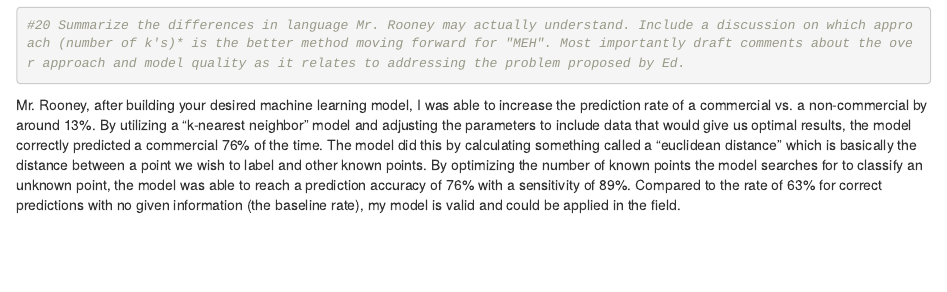
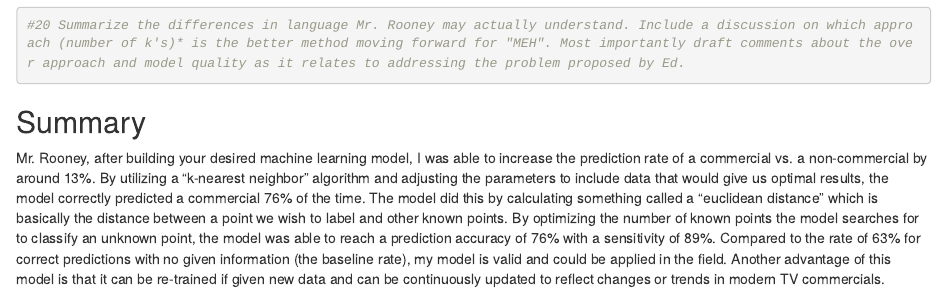
Before and after one commit to asd4bt/kNNLab, an R Markdown document (knn_lab_alden.Rmd): the page in a window 1100 px wide, from 5940 px down. Rendered offline with R 4.5, knitr and Pandoc, with nearby package versions; some code elsewhere in the file could not run offline.

Commit message:
Update knn_lab_alden.Rmd

````diff
--- a/knn_lab_alden.Rmd
+++ b/knn_lab_alden.Rmd
@@ -275,4 +275,6 @@ confusionMatrix(as.factor(CNN_KNN_optimal), as.factor(CNN_test$`label `), positi
 
 ```
 
-Mr. Rooney, after building your desired machine learning model, I was able to increase the prediction rate of a commercial vs. a non-commercial by around 13%. By utilizing a "k-nearest neighbor" model and adjusting the parameters to include data that would give us optimal results, the model correctly predicted a commercial 76% of the time. The model did this by calculating something called a "euclidean distance" which is basically the distance between a point we wish to label and other known points. By optimizing the number of known points the model searches for to classify an unknown point, the model was able to reach a prediction accuracy of 76% with a sensitivity of 89%. Compared to the rate of 63% for correct predictions with no given information (the baseline rate), my model is valid and could be applied in the field.
+## Summary
+
+Mr. Rooney, after building your desired machine learning model, I was able to increase the prediction rate of a commercial vs. a non-commercial by around 13%. By utilizing a "k-nearest neighbor" algorithm and adjusting the parameters to include data that would give us optimal results, the model correctly predicted a commercial 76% of the time. The model did this by calculating something called a "euclidean distance" which is basically the distance between a point we wish to label and other known points. By optimizing the number of known points the model searches for to classify an unknown point, the model was able to reach a prediction accuracy of 76% with a sensitivity of 89%. Compared to the rate of 63% for correct predictions with no given information (the baseline rate), my model is valid and could be applied in the field. Another advantage of this model is that it can be re-trained if given new data and can be continuously updated to reflect changes or trends in modern TV commercials.
````
